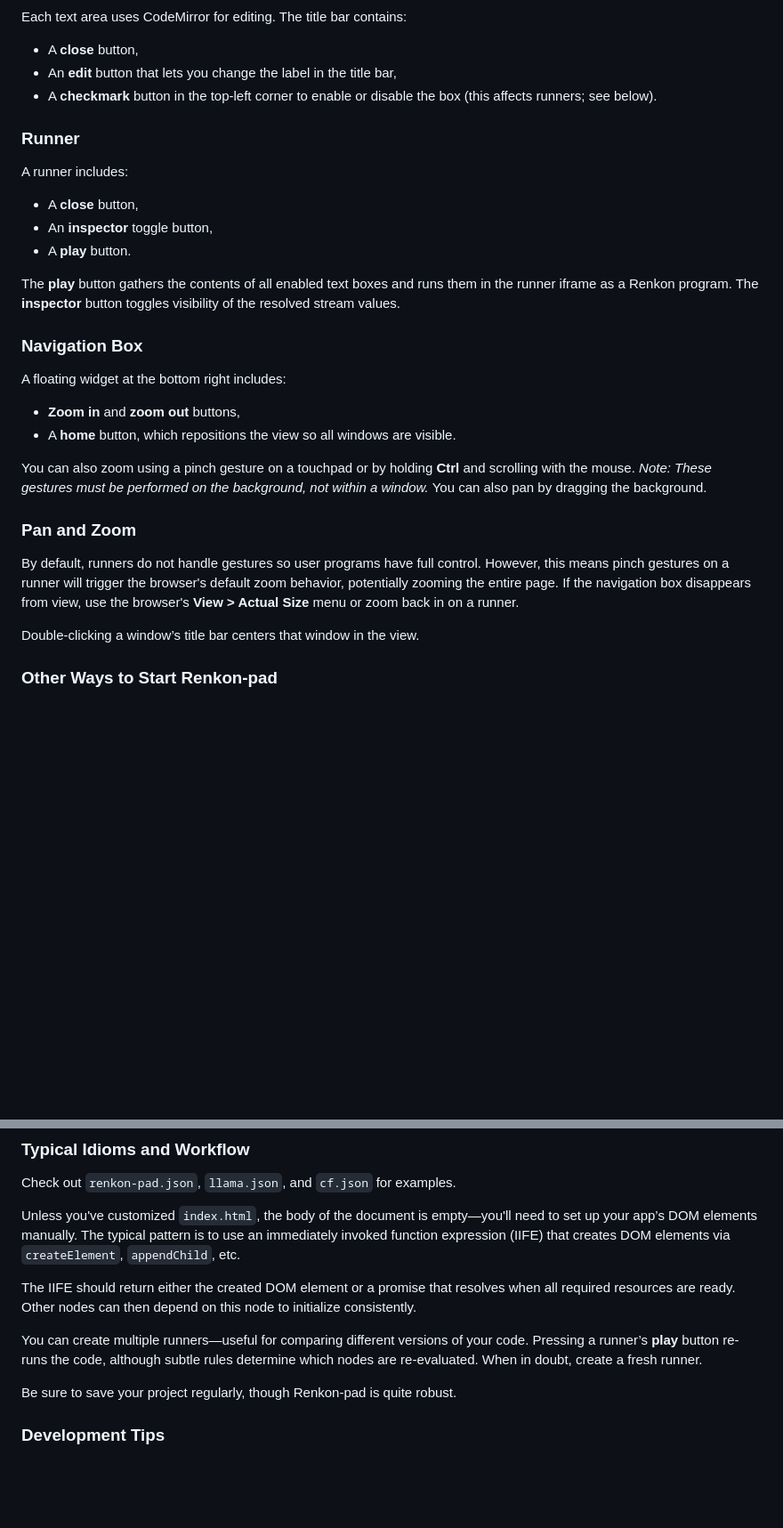
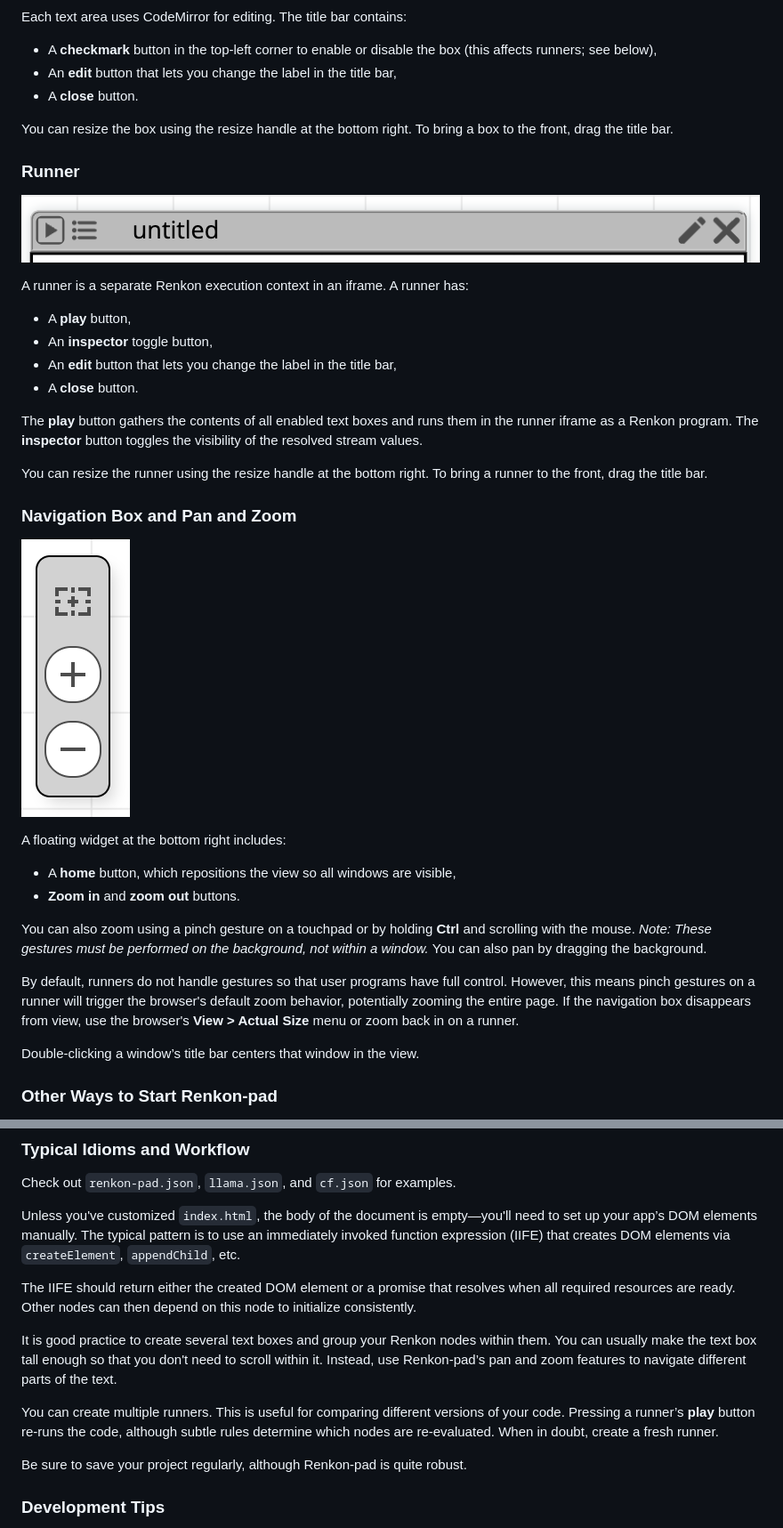
Before and after one commit to yoshikiohshima/renkon-pad, a Markdown page: README.md, 2 parts joined by grey strips. Shown at 89% size. Drawn GitHub-style; pictures changed too: doc/navigation.png (added), doc/runner.png (added); blank space fills up the shorter version.

```diff
--- a/README.md
+++ b/README.md
@@ -30,31 +42,38 @@ The top menu bar includes one text field and five buttons:
 Each text area uses CodeMirror for editing. The title bar contains:
 
-- A **close** button,
+- A **checkmark** button in the top-left corner to enable or disable the box (this affects runners; see below),
 - An **edit** button that lets you change the label in the title bar,
-- A **checkmark** button in the top-left corner to enable or disable the box (this affects runners; see below).
+- A **close** button.
+
+You can resize the box using the resize handle at the bottom right. To bring a box to the front, drag the title bar.
 
 ### Runner
 
-A runner includes:
+<img style="border: 6px solid #eee" src="./doc/runner.png"></img>
 
-- A **close** button,
+A runner is a separate Renkon execution context in an iframe. A runner has:
+
+- A **play** button,
 - An **inspector** toggle button,
-- A **play** button.
+- An **edit** button that lets you change the label in the title bar,
+- A **close** button.
 
-The **play** button gathers the contents of all enabled text boxes and runs them in the runner iframe as a Renkon program. The **inspector** button toggles visibility of the resolved stream values.
+The **play** button gathers the contents of all enabled text boxes and runs them in the runner iframe as a Renkon program. The **inspector** button toggles the visibility of the resolved stream values.
 
-### Navigation Box
+You can resize the runner using the resize handle at the bottom right. To bring a runner to the front, drag the title bar.
+
+### Navigation Box and Pan and Zoom
+
+<img src="./doc/navigation.png"></img>
 
 A floating widget at the bottom right includes:
 
-- **Zoom in** and **zoom out** buttons,
-- A **home** button, which repositions the view so all windows are visible.
+- A **home** button, which repositions the view so all windows are visible,
+- **Zoom in** and **zoom out** buttons.
 
 You can also zoom using a pinch gesture on a touchpad or by holding **Ctrl** and scrolling with the mouse. *Note: These gestures must be performed on the background, not within a window.* You can also pan by dragging the background.
 
-### Pan and Zoom
-
-By default, runners do not handle gestures so user programs have full control. However, this means pinch gestures on a runner will trigger the browser's default zoom behavior, potentially zooming the entire page. If the navigation box disappears from view, use the browser's **View > Actual Size** menu or zoom back in on a runner.
+By default, runners do not handle gestures so that user programs have full control. However, this means pinch gestures on a runner will trigger the browser's default zoom behavior, potentially zooming the entire page. If the navigation box disappears from view, use the browser's **View > Actual Size** menu or zoom back in on a runner.
 
 Double-clicking a window’s title bar centers that window in the view.
 
@@ -76,9 +95,11 @@ Unless you've customized `index.html`, the body of the document is empty—you'l
 
 The IIFE should return either the created DOM element or a promise that resolves when all required resources are ready. Other nodes can then depend on this node to initialize consistently.
 
-You can create multiple runners—useful for comparing different versions of your code. Pressing a runner’s **play** button re-runs the code, although subtle rules determine which nodes are re-evaluated. When in doubt, create a fresh runner.
+It is good practice to create several text boxes and group your Renkon nodes within them. You can usually make the text box tall enough so that you don't need to scroll within it. Instead, use Renkon-pad’s pan and zoom features to navigate different parts of the text.
 
-Be sure to save your project regularly, though Renkon-pad is quite robust.
+You can create multiple runners. This is useful for comparing different versions of your code. Pressing a runner’s **play** button re-runs the code, although subtle rules determine which nodes are re-evaluated. When in doubt, create a fresh runner.
+
+Be sure to save your project regularly, although Renkon-pad is quite robust.
 
 ### Development Tips
 
```
Also changed, not shown: other parts of README.md (+21 -9 lines), doc/initial.png (added), doc/renkon-pad.png (added), doc/textbox.png (added), doc/topbar.png (added).
